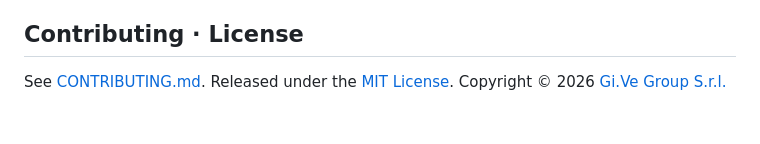
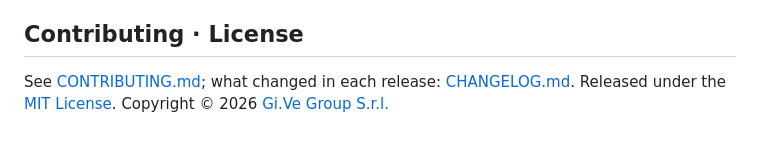
Before and after one commit to give-jd/nuc-console-oss, a Markdown page: README.md, the part around the change. Drawn GitHub-style.

Commit message:
docs: a changelog

```diff
--- a/README.md
+++ b/README.md
@@ -233,4 +233,4 @@ Read the threat model, how releases are built and verified, and how to report a
 
 ## Contributing · License
 
-See [CONTRIBUTING.md](CONTRIBUTING.md). Released under the [MIT License](LICENSE). Copyright © 2026 [Gi.Ve Group S.r.l.](https://givegroup.it)
+See [CONTRIBUTING.md](CONTRIBUTING.md); what changed in each release: [CHANGELOG.md](CHANGELOG.md). Released under the [MIT License](LICENSE). Copyright © 2026 [Gi.Ve Group S.r.l.](https://givegroup.it)
```
Also changed, not shown: CHANGELOG.md (added, +259 -0 lines).
